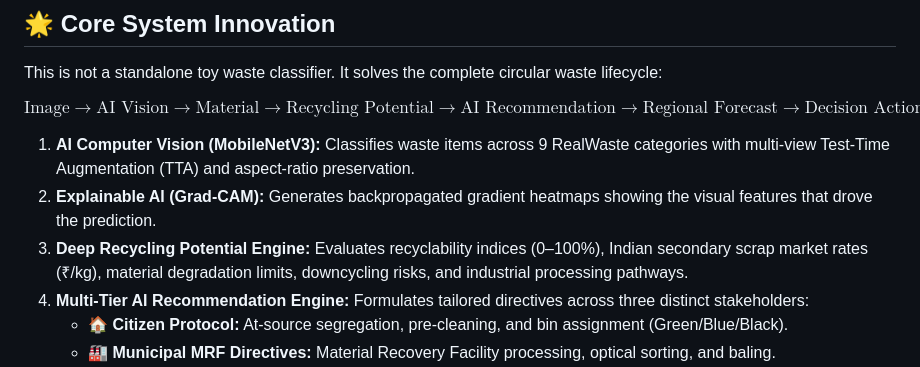
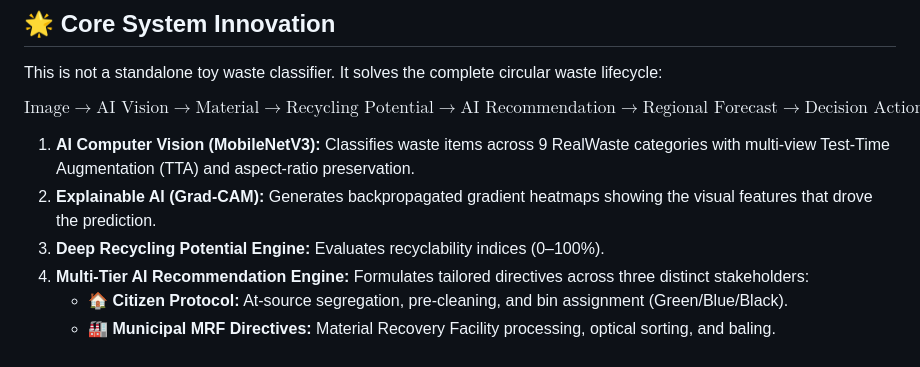
Before and after one commit to PrathamYadav2/Waste-Intelligence, a Markdown page: README.md, the part around the change. GitHub-like rendering.

```diff
--- a/README.md
+++ b/README.md
@@ -18,7 +18,7 @@ $$\text{Image} \longrightarrow \text{AI Vision} \longrightarrow \text{Material}
 
 1. **AI Computer Vision (MobileNetV3):** Classifies waste items across 9 RealWaste categories with multi-view Test-Time Augmentation (TTA) and aspect-ratio preservation.
 2. **Explainable AI (Grad-CAM):** Generates backpropagated gradient heatmaps showing the visual features that drove the prediction.
-3. **Deep Recycling Potential Engine:** Evaluates recyclability indices (0–100%), Indian secondary scrap market rates (₹/kg), material degradation limits, downcycling risks, and industrial processing pathways.
+3. **Deep Recycling Potential Engine:** Evaluates recyclability indices (0–100%).
 4. **Multi-Tier AI Recommendation Engine:** Formulates tailored directives across three distinct stakeholders:
    - 🏠 **Citizen Protocol:** At-source segregation, pre-cleaning, and bin assignment (Green/Blue/Black).
    - 🏭 **Municipal MRF Directives:** Material Recovery Facility processing, optical sorting, and baling.
```
